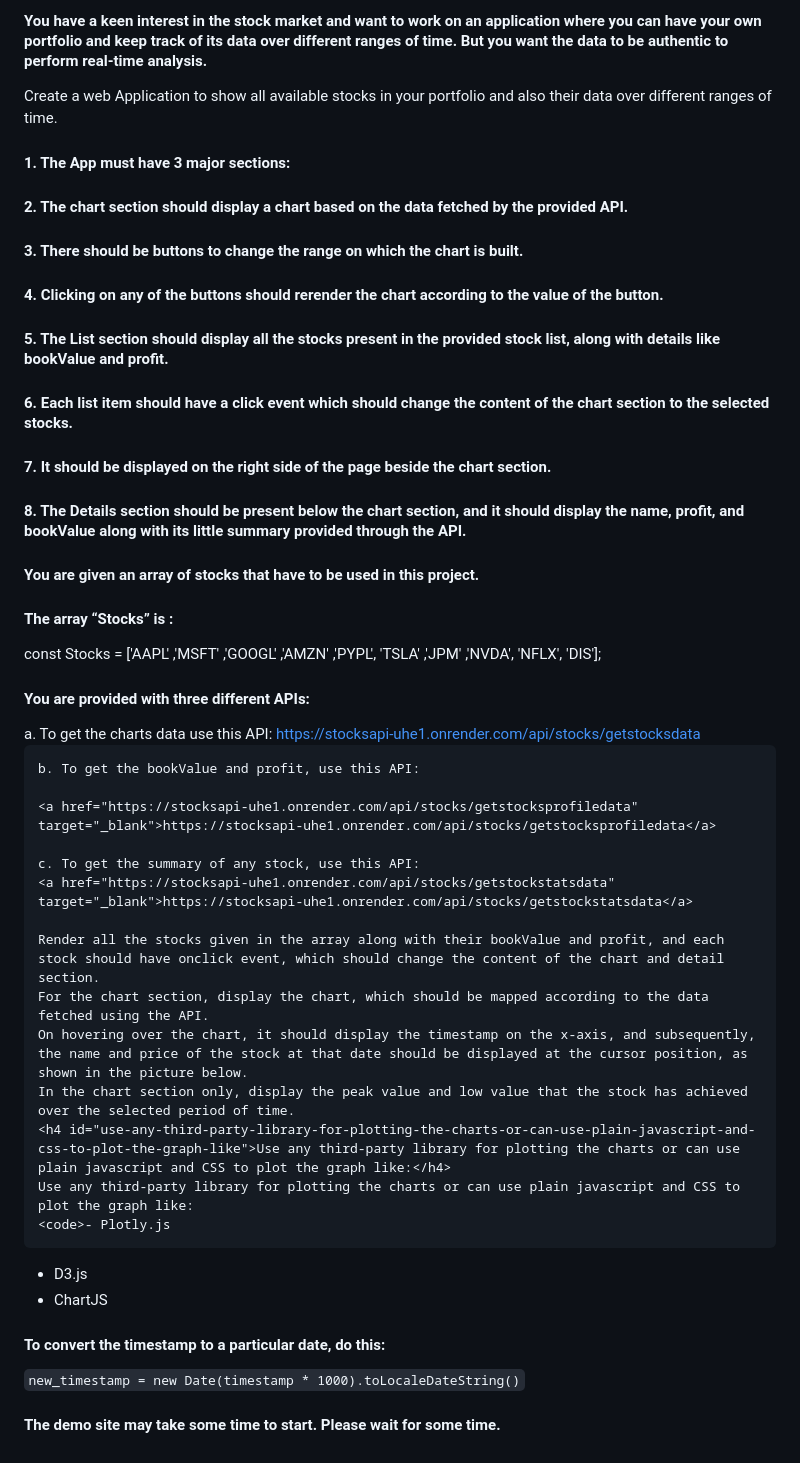
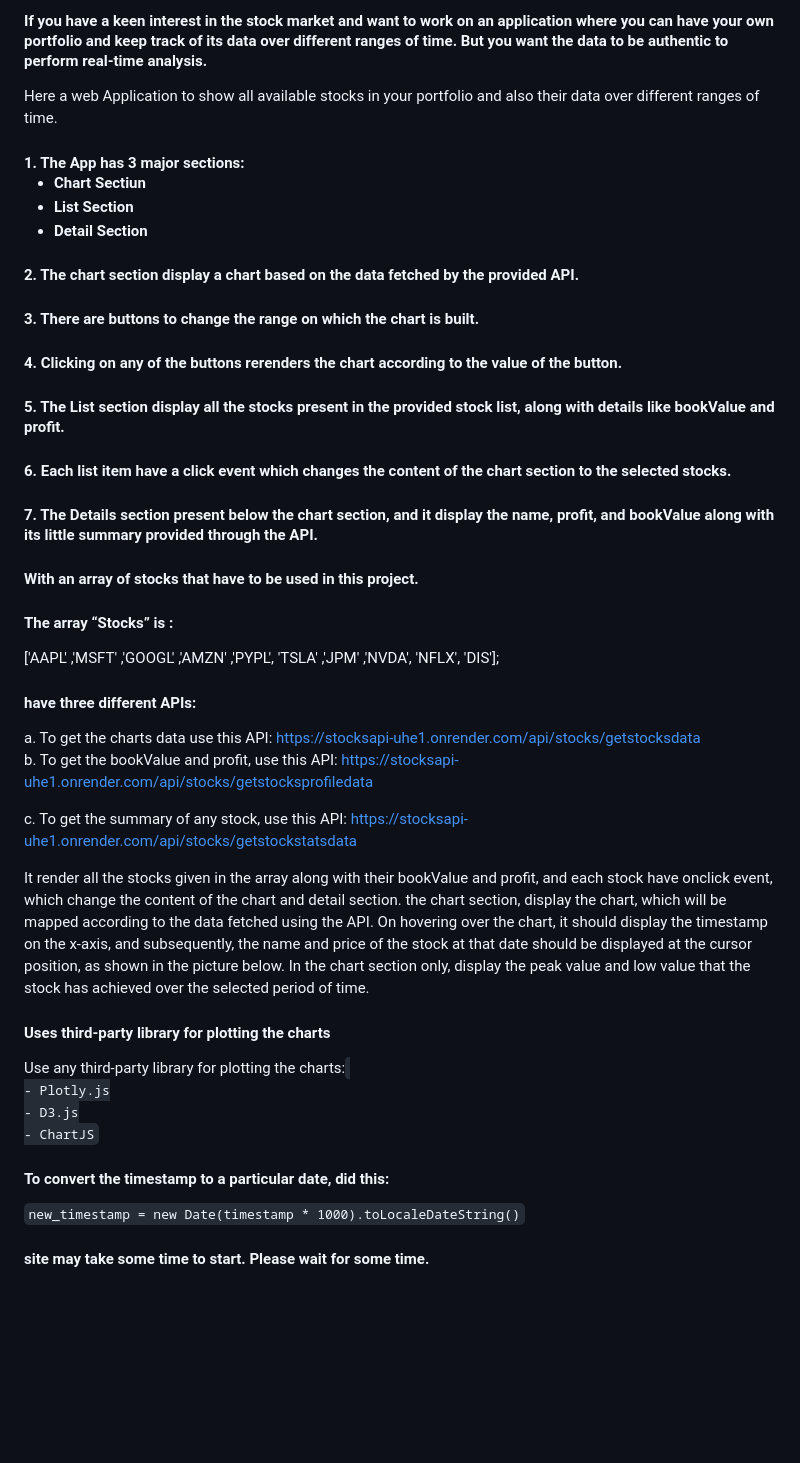
Before and after one commit to Arjun-FrontEndDevloper/Stock-Market-Analysis, a Markdown page: README.md, the part around the change. GitHub-like rendering; blank space fills up the shorter version.

Commit message:
Update README.md
Updated readme doc

```diff
--- a/README.md
+++ b/README.md
@@ -1,38 +1,43 @@
-<h4 id="you-have-a-keen-interest-in-the-stock-market-and-want-to-work-on-an-application-where-you-can-have-your-own-portfolio-and-keep-track-of-its-data-over-different-ranges-of-time-but-you-want-the-data-to-be-authentic-to-perform-real-time-analysis">You have a keen interest in the stock market and want to work on an application where you can have your own portfolio and keep track of its data over different ranges of time. But you want the data to be authentic to perform real-time analysis.</h4>
-Create a web Application to show all available stocks in your portfolio and also their data over different ranges of time.
-<h4 id="1-the-app-must-have-3-major-sections">1. The App must have 3 major sections:</h4>
-<h4 id="2-the-chart-section-should-display-a-chart-based-on-the-data-fetched-by-the-provided-api">2. The <b>chart</b> section should display a chart based on the data fetched by the provided API.</h4>
-<h4 id="3-there-should-be-buttons-to-change-the-range-on-which-the-chart-is-built">3. There should be buttons to change the range on which the chart is built.</h4>
-<h4 id="4-clicking-on-any-of-the-buttons-should-rerender-the-chart-according-to-the-value-of-the-button">4. Clicking on any of the buttons should rerender the chart according to the value of the button.</h4>
-<h4 id="5-the-list-section-should-display-all-the-stocks-present-in-the-provided-stock-list-along-with-details-like-bookvalue-and-profit">5. The List section should display all the stocks present in the provided stock list, along with details like bookValue and profit.</h4>
-<h4 id="6-each-list-item-should-have-a-click-event-which-should-change-the-content-of-the-chart-section-to-the-selected-stocks">6. Each list item should have a click event which should change the content of the chart section to the selected stocks.</h4>
-<h4 id="7-it-should-be-displayed-on-the-right-side-of-the-page-beside-the-chart-section">7. It should be displayed on the right side of the page beside the chart section.</h4>
-<h4 id="8-the-details-section-should-be-present-below-the-chart-section-and-it-should-display-the-name-profit-and-bookvalue-along-with-its-little-summary-provided-through-the-api">8. The <b>Details</b> section should be present below the chart section, and it should display the name, profit, and bookValue along with its little summary provided through the API.</h4>
-<h4 id="you-are-given-an-array-of-stocks-that-have-to-be-used-in-this-project">You are given an array of stocks that have to be used in this project.</h4>
-<h4 id="the-array-stocks-is">The array “Stocks” is :</h4>
-const Stocks = ['AAPL' ,'MSFT' ,'GOOGL' ,'AMZN' ,'PYPL', 'TSLA' ,'JPM' ,'NVDA', 'NFLX', 'DIS'];
-<h4 id="you-are-provided-with-three-different-apis">You are provided with three different APIs:</h4>
-    a. To get the charts data use this API:
+<h4>If you have a keen interest in the stock market and want to work on an application where you can have your own portfolio and keep track of its data over different ranges of time. But you want the data to be authentic to perform real-time analysis.</h4>
+Here a web Application to show all available stocks in your portfolio and also their data over different ranges of time.
+<h4>1. The App has 3 major sections: <br>
+<ul>
+    <li>Chart Sectiun</li>
+    <li>List Section</li>
+    <li>Detail Section</li>
+</ul></h4>
+<h4>2. The <b>chart</b> section display a chart based on the data fetched by the provided API.</h4>
+<h4>3. There are buttons to change the range on which the chart is built.</h4>
+<h4>4. Clicking on any of the buttons rerenders the chart according to the value of the button.</h4>
+<h4>5. The List section display all the stocks present in the provided stock list, along with details like bookValue and profit.</h4>
+<h4>6. Each list item have a click event which changes the content of the chart section to the selected stocks.</h4>
+<h4>7. The <b>Details</b> section present below the chart section, and it display the name, profit, and bookValue along with its little summary provided through the API.</h4>
+<h4>With an array of stocks that have to be used in this project.</h4>
+<h4>The array “Stocks” is :</h4>
+ ['AAPL' ,'MSFT' ,'GOOGL' ,'AMZN' ,'PYPL', 'TSLA' ,'JPM' ,'NVDA', 'NFLX', 'DIS'];
+<h4>have three different APIs:</h4>
+a. To get the charts data use this API:
     <a href="https://stocksapi-uhe1.onrender.com/api/stocks/getstocksdata" target="_blank">https://stocksapi-uhe1.onrender.com/api/stocks/getstocksdata</a>
 
-    b. To get the bookValue and profit, use this API:
 
+b. To get the bookValue and profit, use this API:
     <a href="https://stocksapi-uhe1.onrender.com/api/stocks/getstocksprofiledata" target="_blank">https://stocksapi-uhe1.onrender.com/api/stocks/getstocksprofiledata</a>
 
-    c. To get the summary of any stock, use this API:
+c. To get the summary of any stock, use this API:
     <a href="https://stocksapi-uhe1.onrender.com/api/stocks/getstockstatsdata" target="_blank">https://stocksapi-uhe1.onrender.com/api/stocks/getstockstatsdata</a>
 
-    Render all the stocks given in the array along with their bookValue and profit, and each stock should have onclick event, which should change the content of the chart and detail section.
-    For the chart section, display the chart, which should be mapped according to the data fetched using the API.
-    On hovering over the chart, it should display the timestamp on the x-axis, and subsequently, the name and price of the stock at that date should be displayed at the cursor position, as shown in the picture below.
-    In the chart section only, display the peak value and low value that the stock has achieved over the selected period of time.
-    <h4 id="use-any-third-party-library-for-plotting-the-charts-or-can-use-plain-javascript-and-css-to-plot-the-graph-like">Use any third-party library for plotting the charts or can use plain javascript and CSS to plot the graph like:</h4>
-    Use any third-party library for plotting the charts or can use plain javascript and CSS to plot the graph like:
-    <code>- Plotly.js
+It render all the stocks given in the array along with their bookValue and profit, and each stock have onclick event, which change the content of the chart and detail section.
+the chart section, display the chart, which will be mapped according to the data fetched using the API.
+On hovering over the chart, it should display the timestamp on the x-axis, and subsequently, the name and price of the stock at that date should be displayed at the cursor position, as shown in the picture below.
+In the chart section only, display the peak value and low value that the stock has achieved over the selected period of time.
+<h4>Uses third-party library for plotting the charts </h4>
+    Use any third-party library for plotting the charts:
+    <code>
+- Plotly.js
 - D3.js
 - ChartJS
 </code>
-<h4 id="to-convert-the-timestamp-to-a-particular-date-do-this">To convert the timestamp to a particular date, do this:</h4>
+<h4>To convert the timestamp to a particular date, did this:</h4>
 <code>new_timestamp = new Date(timestamp * 1000).toLocaleDateString()
 </code>
-<h4 id="the-demo-site-may-take-some-time-to-start-please-wait-for-some-time">The demo site may take some time to start. Please wait for some time.</h4>
+<h4>site may take some time to start. Please wait for some time.</h4>
```
